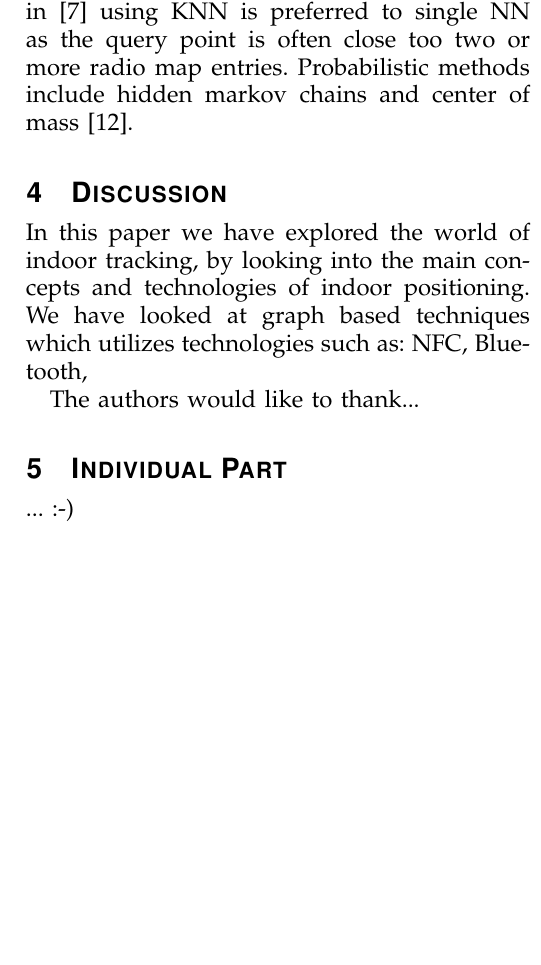
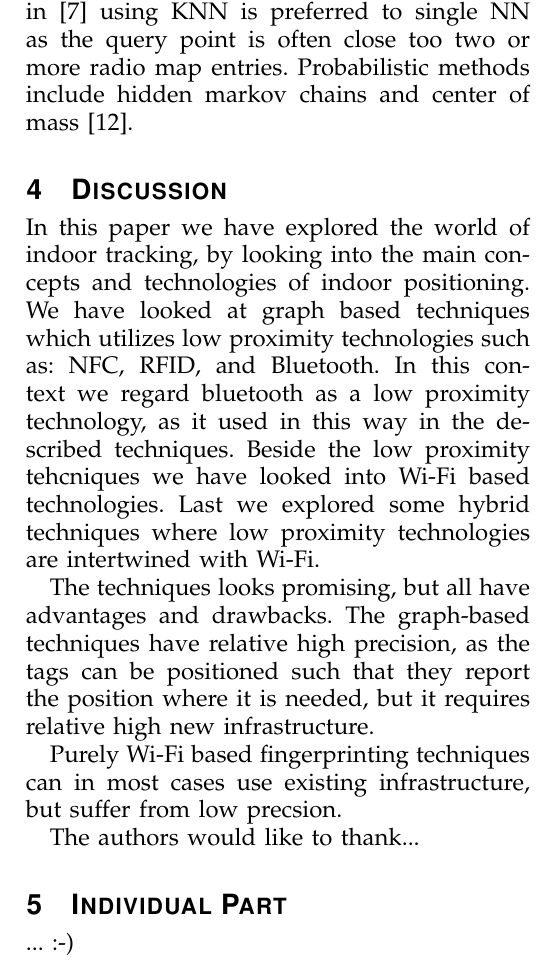
Before and after one commit to kimajakobsen/mobile-software-technology-exam-2013, a LaTeX paper (bare_adv.tex, which reads input/discussion.tex): part of one column of page 5 of 5 before the commit and part of one column of page 5 of 6 after it, cut so that both start at the same text, the shorter picture padded with empty space. Compiled offline with pdfLaTeX.

Commit message:
Auto commit

```diff
--- a/input/discussion.tex
+++ b/input/discussion.tex
@@ -1,4 +1,12 @@
 %!TEX root =  ../bare_adv.tex
 \section{Discussion}
 In this paper we have explored the world of indoor tracking, by looking into the main concepts and technologies of indoor positioning.
-We have looked at graph based techniques which utilizes technologies such as: NFC, Bluetooth,
+We have looked at graph based techniques which utilizes low proximity technologies  such as: NFC, RFID, and Bluetooth.
+In this context we regard bluetooth as a low proximity technology, as it used in this way in the described techniques.
+Beside the low proximity tehcniques we have looked into Wi-Fi based technologies.
+Last we explored some hybrid techniques where low proximity technologies are intertwined with Wi-Fi.
+
+The techniques looks promising, but all have advantages and drawbacks.
+The graph-based techniques have relative high precision, as the tags can be positioned such that they report the position where it is needed, but it requires relative high new infrastructure.
+
+Purely Wi-Fi based fingerprinting techniques can in most cases use existing infrastructure, but suffer from low precsion.
```
